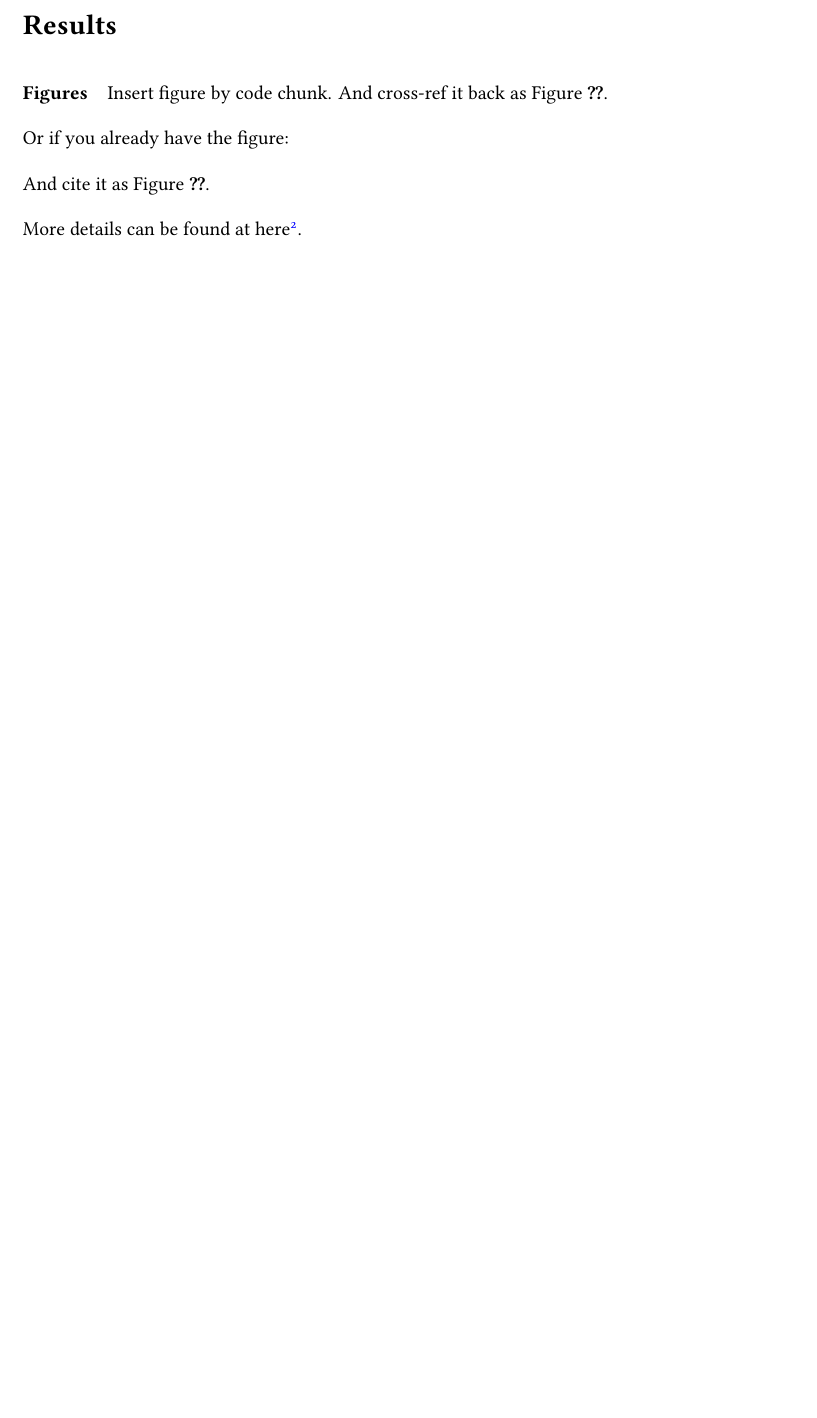
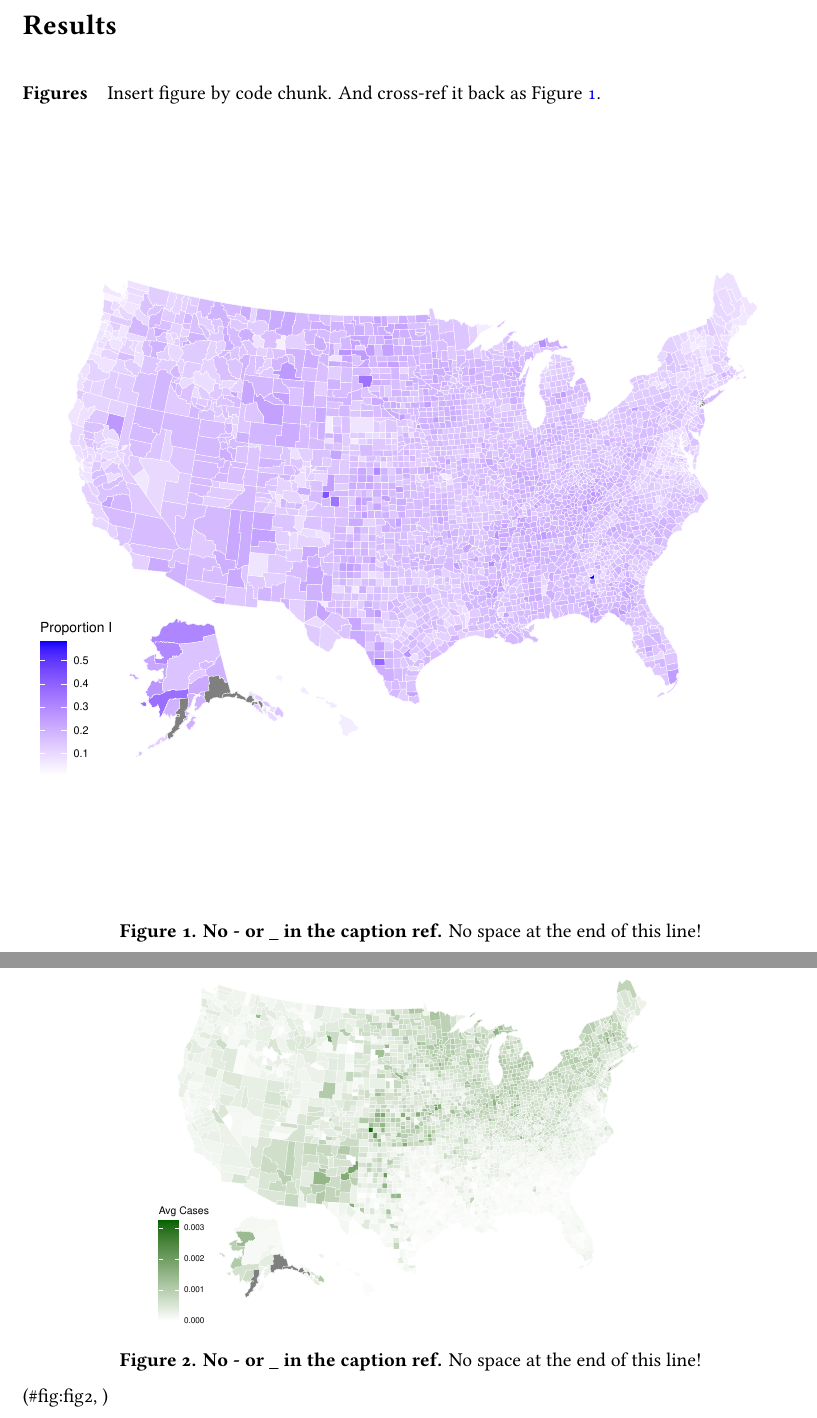
Before and after one commit to natom24/BIOL7800, a LaTeX document (Final_Project/Doc/Final-Manuscript.tex): part of page 5 of 8 before the commit and two parts of pages 5 and 6 of 12 after it, the two joined at a grey line, cut so that both start at the same text, the shorter picture padded with empty space. The pictures show the PDF file Final_Project/Doc/Final-Manuscript.pdf that the author committed with the source.

Commit message:
Added Graphs

```diff
--- a/Final_Project/Doc/Final-Manuscript.tex
+++ b/Final_Project/Doc/Final-Manuscript.tex
@@ -236,13 +236,51 @@ Insert figure by code chunk. And cross-ref it back as Figure \ref{fig:figName}.
 
 
 
-Or if you already have the figure:
+\begin{figure}[H]
 
-And cite it as Figure \ref{fig:fig2}.
+{\centering \includegraphics{Final-Manuscript_files/figure-latex/fig1-1}
+
+}
+
+\caption{\textbf{No - or \_ in the caption ref.} No space at the end of this line!}\label{fig:fig1}
+\end{figure}
 
 
 
-More details can be found at \href{https://bookdown.org/yihui/bookdown/}{here}.
+\begin{figure}[H]
+
+{\centering \includegraphics[width=0.7\linewidth,]{Final-Manuscript_files/figure-latex/fig2, -1}
+
+}
+
+\caption{\textbf{No - or \_ in the caption ref.} No space at the end of this line!}(\#fig:fig2, )
+\end{figure}
+
+
+
+
+
+
+
+\begin{figure}[H]
+
+{\centering \includegraphics{Final-Manuscript_files/figure-latex/fig7-1}
+
+}
+
+\caption{\textbf{No - or \_ in the caption ref.} No space at the end of this line!}\label{fig:fig7}
+\end{figure}
+
+
+
+\begin{figure}[H]
+
+{\centering \includegraphics{Final-Manuscript_files/figure-latex/fig8-1}
+
+}
+
+\caption{\textbf{No - or \_ in the caption ref.} No space at the end of this line!}\label{fig:fig8}
+\end{figure}
 
 \hypertarget{discussion}{%
 \section{Discussion}\label{discussion}}
```
Also changed, not shown: Final_Project/Doc/Final-Manuscript.pdf, Final_Project/Doc/Final-Manuscript_files/figure-latex/fig1-1.pdf (added), Final_Project/Doc/Final-Manuscript_files/figure-latex/fig2, -1.pdf (added), Final_Project/Doc/Final-Manuscript_files/figure-latex/fig7-1.pdf (added), Final_Project/Doc/Final-Manuscript_files/figure-latex/fig8-1.pdf (added), Final_Project/Doc/Final-Manuscript_files/figure-latex/figName-1.pdf (added), Final_Project/Doc/Final-Manuscript.tex (8 more changed lines), 2 other files.
